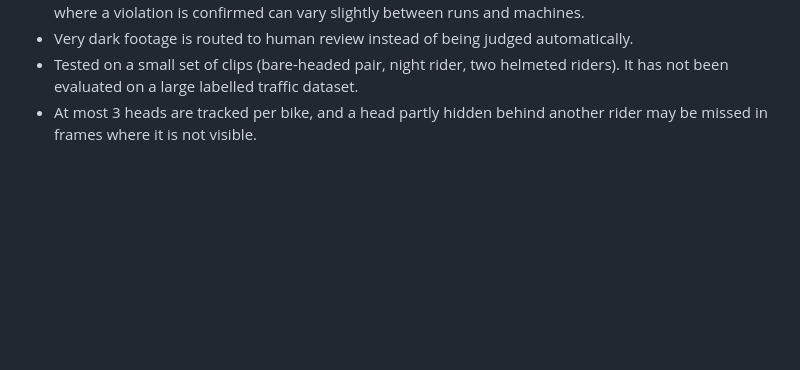
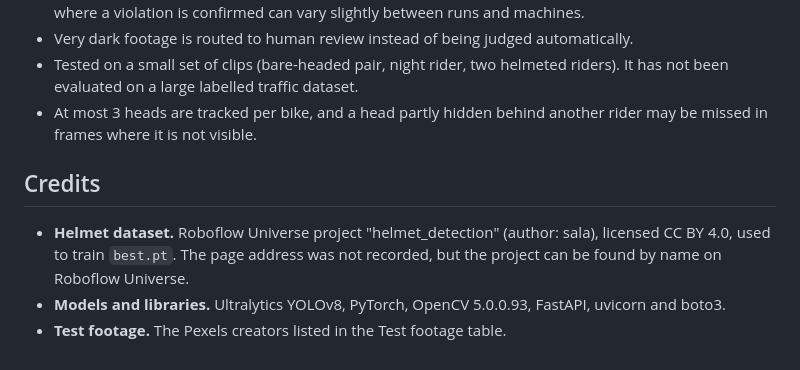
Before and after one commit to lokeshhhsingh/helmet-compliance-monitor, a Markdown page: README.md, the part around the change. Rendered like a GitHub page; blank space fills up the shorter version.

Commit message:
Add credits section

```diff
--- a/README.md
+++ b/README.md
@@ -192,3 +192,9 @@ Summary: 5 people were clearly bare-headed. The system flagged 4 of them and mis
 - Very dark footage is routed to human review instead of being judged automatically.
 - Tested on a small set of clips (bare-headed pair, night rider, two helmeted riders). It has not been evaluated on a large labelled traffic dataset.
 - At most 3 heads are tracked per bike, and a head partly hidden behind another rider may be missed in frames where it is not visible.
+
+## Credits
+
+- **Helmet dataset.** Roboflow Universe project "helmet_detection" (author: sala), licensed CC BY 4.0, used to train `best.pt`. The page address was not recorded, but the project can be found by name on Roboflow Universe.
+- **Models and libraries.** Ultralytics YOLOv8, PyTorch, OpenCV 5.0.0.93, FastAPI, uvicorn and boto3.
+- **Test footage.** The Pexels creators listed in the Test footage table.
```
